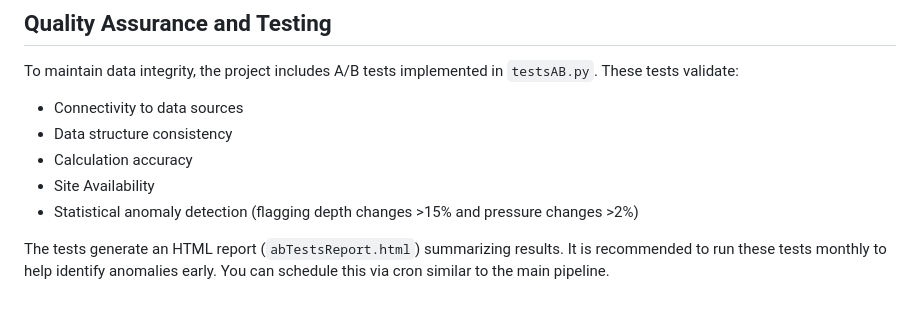
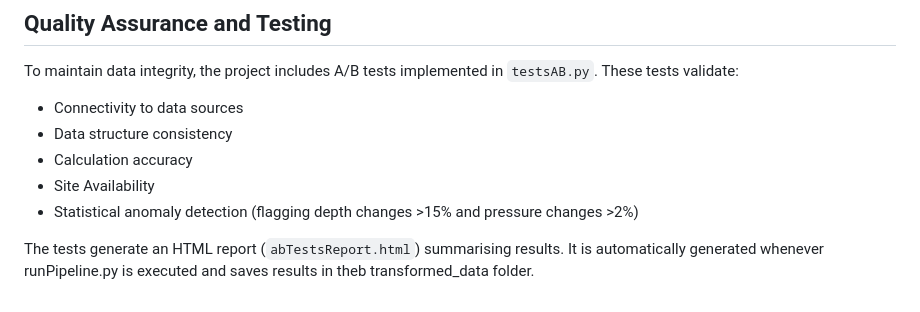
Before and after one commit to muttaphilly/AquaTroll.Telemetry.Pipeline, a Markdown page: README.md, the part around the change. Drawn GitHub-style.

```diff
--- a/README.md
+++ b/README.md
@@ -54,4 +54,4 @@ To maintain data integrity, the project includes A/B tests implemented in `tests
 - Site Availability
 - Statistical anomaly detection (flagging depth changes >15% and pressure changes >2%)
 
-The tests generate an HTML report (`abTestsReport.html`) summarizing results. It is recommended to run these tests monthly to help identify anomalies early. You can schedule this via cron similar to the main pipeline.
+The tests generate an HTML report (`abTestsReport.html`) summarising results. It is automatically generated whenever runPipeline.py is executed and saves results in theb transformed_data folder.
```
